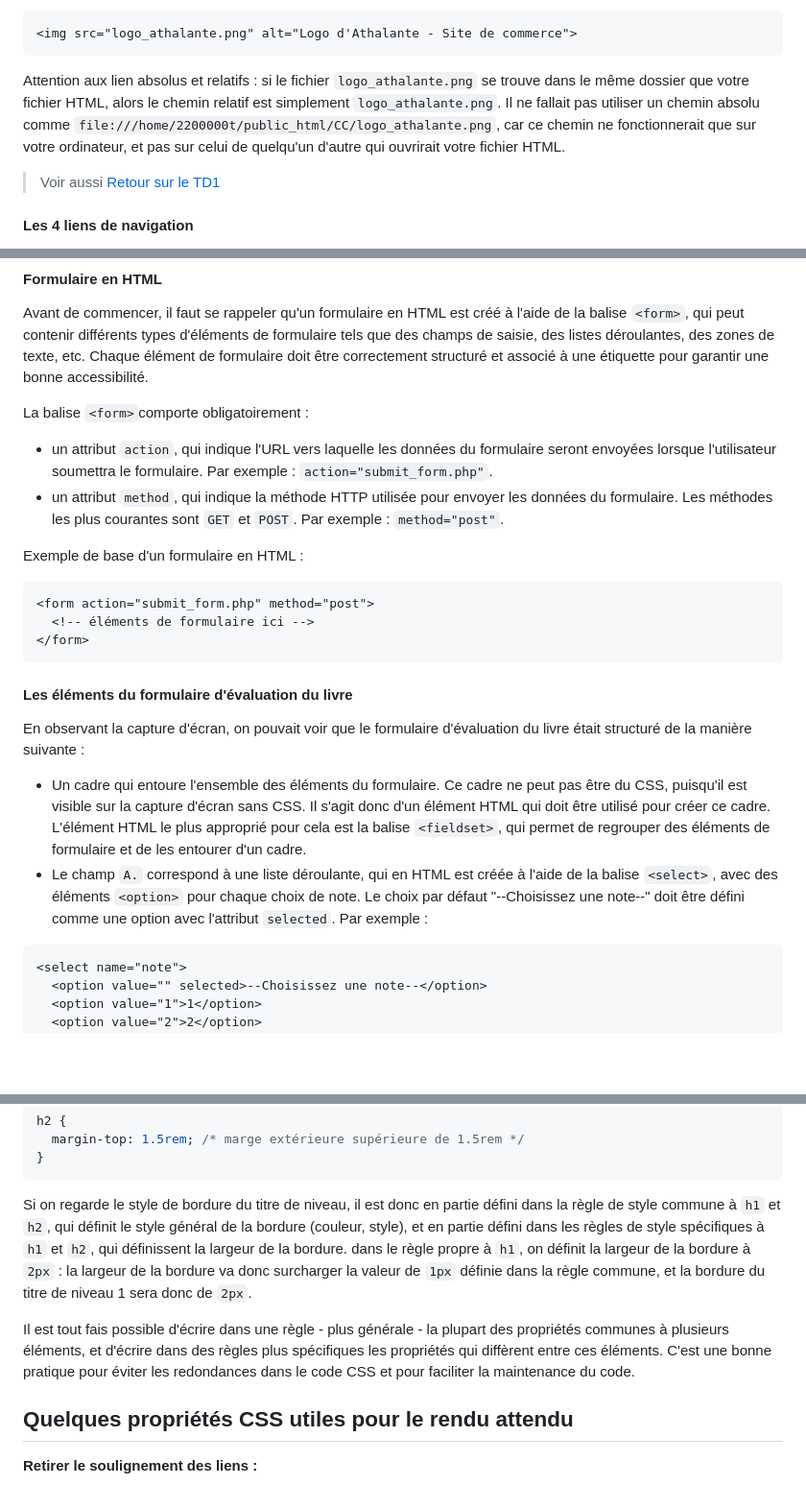
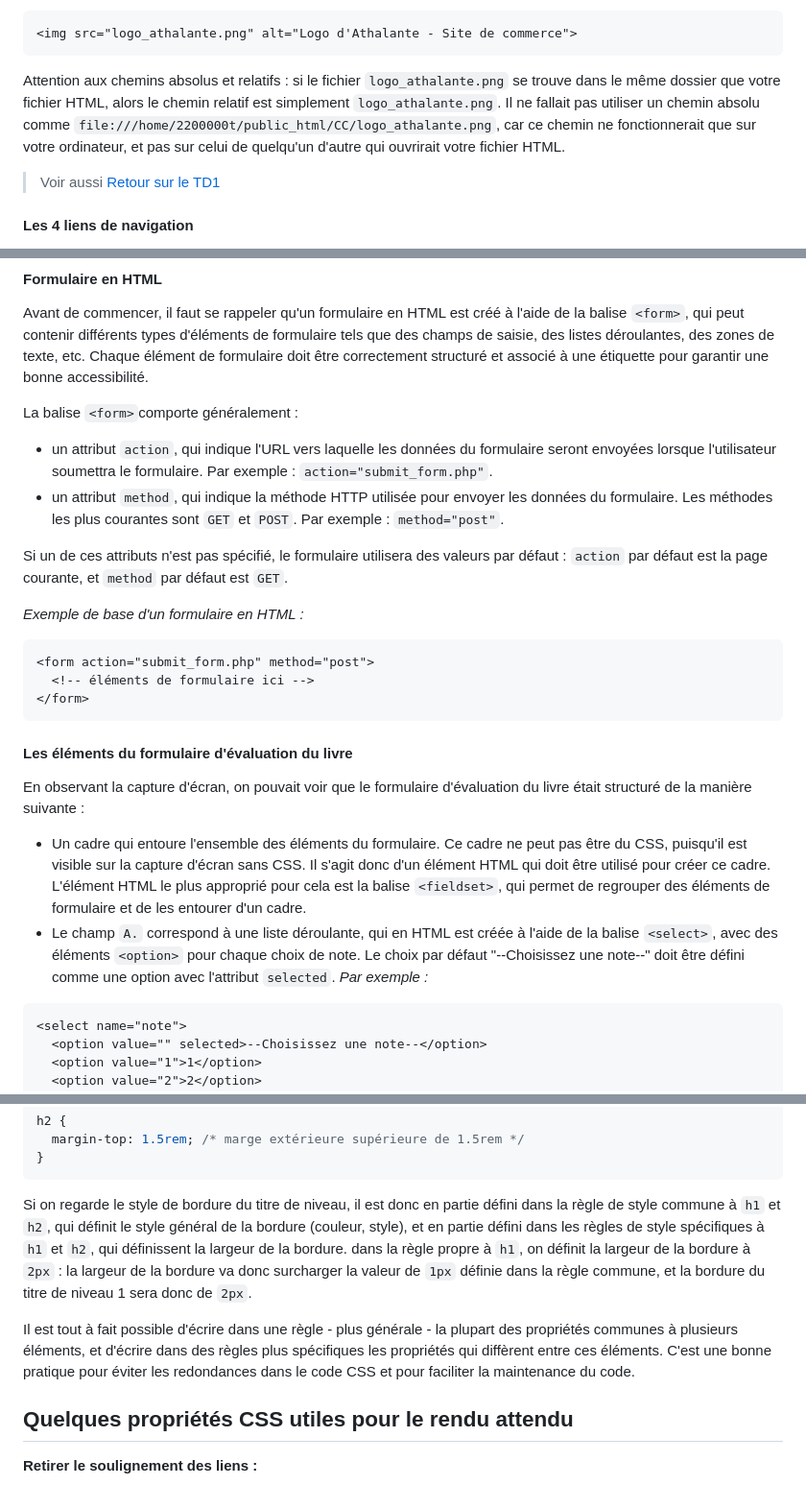
Before and after one commit to knightofnet/25-26-html-web, a Markdown page: CC/BilanCC.md, 3 parts joined by grey strips. Shown at 96% size. Drawn GitHub-style; blank space fills up the shorter version.

````diff
--- a/CC/BilanCC.md
+++ b/CC/BilanCC.md
@@ -34,7 +36,7 @@ Il fallait donc ajouter une image avec la balise `<img>`, en utilisant l'attribu
 <img src="logo_athalante.png" alt="Logo d'Athalante - Site de commerce">
 ```
 
-Attention aux lien absolus et relatifs : si le fichier `logo_athalante.png` se trouve dans le même dossier que votre fichier HTML, alors le chemin relatif est simplement `logo_athalante.png`. Il ne fallait pas utiliser un chemin absolu comme `file:///home/2200000t/public_html/CC/logo_athalante.png`, car ce chemin ne fonctionnerait que sur votre ordinateur, et pas sur celui de quelqu'un d'autre qui ouvrirait votre fichier HTML.
+Attention aux chemins absolus et relatifs : si le fichier `logo_athalante.png` se trouve dans le même dossier que votre fichier HTML, alors le chemin relatif est simplement `logo_athalante.png`. Il ne fallait pas utiliser un chemin absolu comme `file:///home/2200000t/public_html/CC/logo_athalante.png`, car ce chemin ne fonctionnerait que sur votre ordinateur, et pas sur celui de quelqu'un d'autre qui ouvrirait votre fichier HTML.
 
 > Voir aussi [Retour sur le TD1](https://github.com/knightofnet/25-26-html-web/blob/main/TD2/Retour%20sur%20le%20TD1.md#images-et-chemins-relatifs)
 
@@ -91,12 +93,14 @@ Une partie qui n'a pas été toujours très bien réalisée est le formulaire d'
 
 Avant de commencer, il faut se rappeler qu'un formulaire en HTML est créé à l'aide de la balise `<form>`, qui peut contenir différents types d'éléments de formulaire tels que des champs de saisie, des listes déroulantes, des zones de texte, etc. Chaque élément de formulaire doit être correctement structuré et associé à une étiquette pour garantir une bonne accessibilité.
 
-La balise `<form>`comporte obligatoirement :
+La balise `<form>`comporte généralement :
 
 - un attribut `action`, qui indique l'URL vers laquelle les données du formulaire seront envoyées lorsque l'utilisateur soumettra le formulaire. Par exemple : `action="submit_form.php"`.
 - un attribut `method`, qui indique la méthode HTTP utilisée pour envoyer les données du formulaire. Les méthodes les plus courantes sont `GET` et `POST`. Par exemple : `method="post"`.
 
-Exemple de base d'un formulaire en HTML :
+Si un de ces attributs n'est pas spécifié, le formulaire utilisera des valeurs par défaut : `action` par défaut est la page courante, et `method` par défaut est `GET`.
+
+*Exemple de base d'un formulaire en HTML :*
 
 ```html
 <form action="submit_form.php" method="post">
@@ -109,7 +113,7 @@ Exemple de base d'un formulaire en HTML :
 En observant la capture d'écran, on pouvait voir que le formulaire d'évaluation du livre était structuré de la manière suivante :
 
 - Un cadre qui entoure l'ensemble des éléments du formulaire. Ce cadre ne peut pas être du CSS, puisqu'il est visible sur la capture d'écran sans CSS. Il s'agit donc d'un élément HTML qui doit être utilisé pour créer ce cadre. L'élément HTML le plus approprié pour cela est la balise `<fieldset>`, qui permet de regrouper des éléments de formulaire et de les entourer d'un cadre.
-- Le champ `A.` correspond à une liste déroulante, qui en HTML est créée à l'aide de la balise `<select>`, avec des éléments `<option>` pour chaque choix de note. Le choix par défaut "--Choisissez une note--" doit être défini comme une option avec l'attribut `selected`. Par exemple :
+- Le champ `A.` correspond à une liste déroulante, qui en HTML est créée à l'aide de la balise `<select>`, avec des éléments `<option>` pour chaque choix de note. Le choix par défaut "--Choisissez une note--" doit être défini comme une option avec l'attribut `selected`. *Par exemple :*
 
 ```html
 <select name="note">
@@ -486,9 +490,9 @@ h2 {
 }
 ```
 
-Si on regarde le style de bordure du titre de niveau, il est donc en partie défini dans la règle de style commune à `h1` et `h2`, qui définit le style général de la bordure (couleur, style), et en partie défini dans les règles de style spécifiques à `h1` et `h2`, qui définissent la largeur de la bordure. dans le règle propre à `h1`, on définit la largeur de la bordure à `2px` : la largeur de la bordure va donc surcharger la valeur de `1px` définie dans la règle commune, et la bordure du titre de niveau 1 sera donc de `2px`.
+Si on regarde le style de bordure du titre de niveau, il est donc en partie défini dans la règle de style commune à `h1` et `h2`, qui définit le style général de la bordure (couleur, style), et en partie défini dans les règles de style spécifiques à `h1` et `h2`, qui définissent la largeur de la bordure. dans la règle propre à `h1`, on définit la largeur de la bordure à `2px` : la largeur de la bordure va donc surcharger la valeur de `1px` définie dans la règle commune, et la bordure du titre de niveau 1 sera donc de `2px`.
 
-Il est tout fais possible d'écrire dans une règle - plus générale - la plupart des propriétés communes à plusieurs éléments, et d'écrire dans des règles plus spécifiques les propriétés qui diffèrent entre ces éléments. C'est une bonne pratique pour éviter les redondances dans le code CSS et pour faciliter la maintenance du code.
+Il est tout à fait possible d'écrire dans une règle - plus générale - la plupart des propriétés communes à plusieurs éléments, et d'écrire dans des règles plus spécifiques les propriétés qui diffèrent entre ces éléments. C'est une bonne pratique pour éviter les redondances dans le code CSS et pour faciliter la maintenance du code.
 
 ## Quelques propriétés CSS utiles pour le rendu attendu
 
````
Also changed, not shown: other parts of CC/BilanCC.md (+83 -81 lines).
